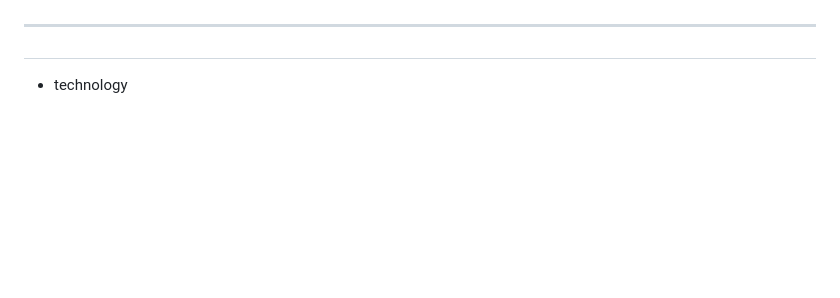
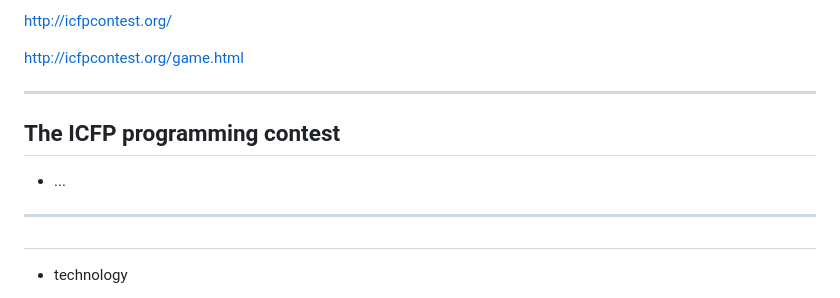
Before and after one commit to jkarni/FunClubSept2014, a Markdown page: matthias.md, the part around the change printed below. Drawn GitHub-style; blank space fills up the shorter version.

```diff
--- a/matthias.md
+++ b/matthias.md
@@ -159,3 +172,12 @@ Guarantees:
+http://icfpcontest.org/
+
+http://icfpcontest.org/game.html
+
+---
+
+## The ICFP programming contest
+
+- ...
 
 ---
 
```
Also changed, not shown: other parts of matthias.md (+16 -3 lines), fig0-lambdaman.png (added), fig1-lambdaman.png (added), fig2-lambdaman.png (added).
